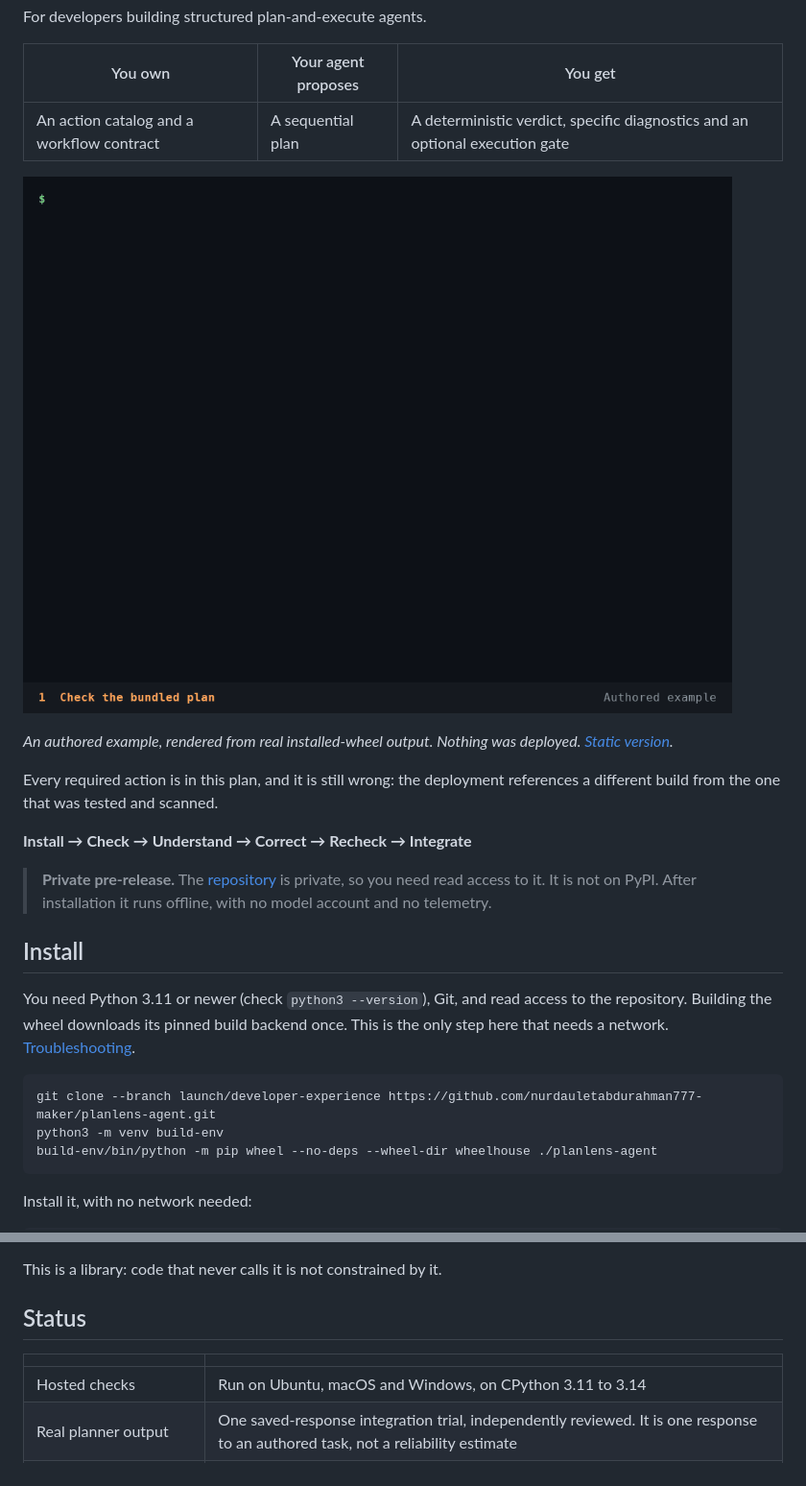
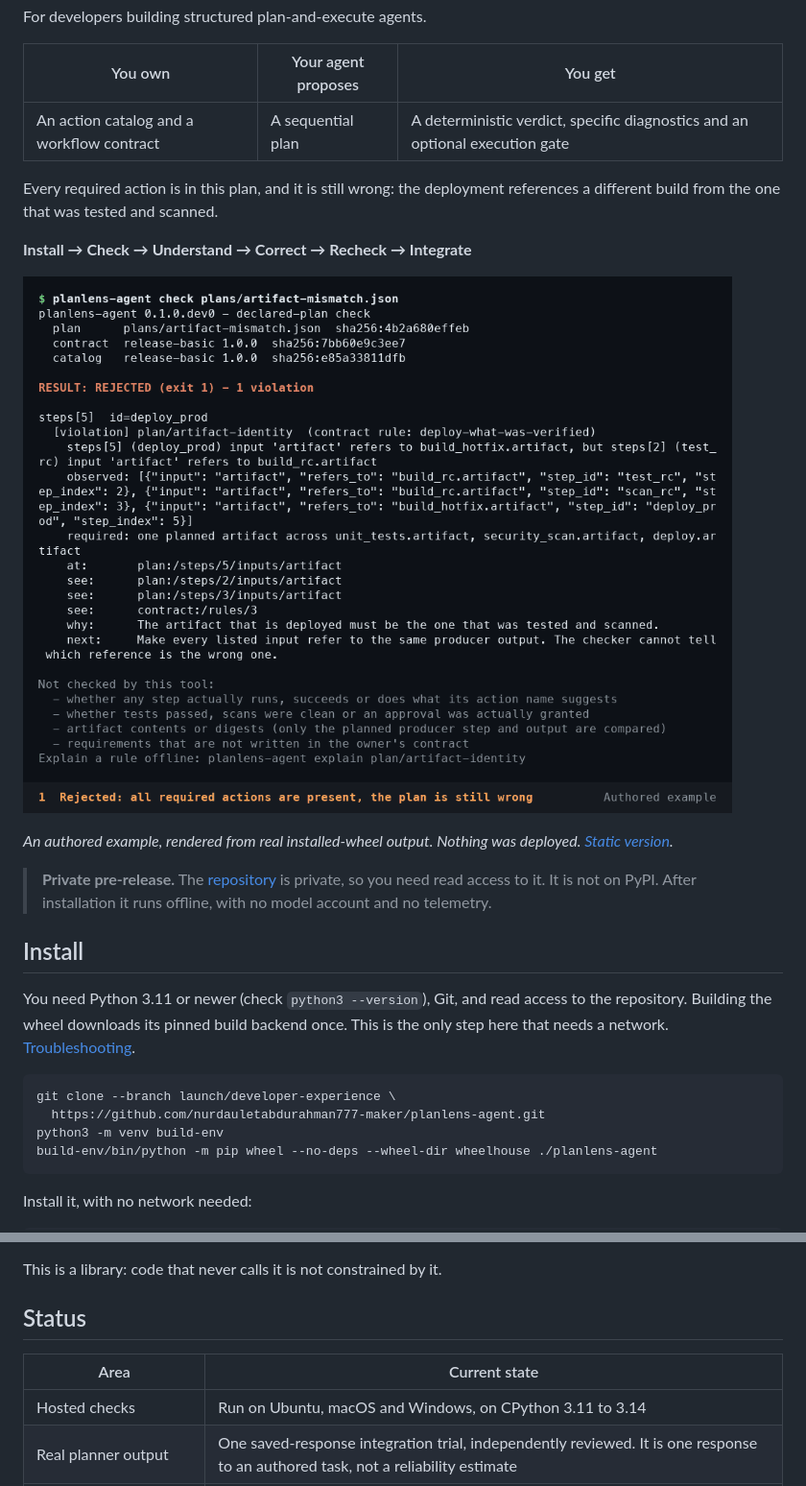
Before and after one commit to nurdauletabdurahman777-maker/planlens-agent, a Markdown page: README.md, 2 parts joined by grey strips. Shown at 96% size. Drawn GitHub-style; pictures changed too: docs/media/demo.gif.

Commit message:
Put the example and journey on the opening screen
The rendered README showed an empty first GIF frame and the example below
it. Every frame now shows real output.

````diff
--- a/README.md
+++ b/README.md
@@ -8,14 +8,14 @@ For developers building structured plan-and-execute agents.
 | --- | --- | --- |
 | An action catalog and a workflow contract | A sequential plan | A deterministic verdict, specific diagnostics and an optional execution gate |
 
-![Terminal demo. planlens-agent checks a bundled plan and rejects it with plan/artifact-identity because deploy_prod references build_hotfix.artifact while tests and the scan use build_rc.artifact. A copy is corrected to deploy build_rc.artifact, and the recheck passes with exit 0.](docs/media/demo.gif)
-
-*An authored example, rendered from real installed-wheel output. Nothing was deployed. [Static version](docs/media/demo.png).*
-
 Every required action is in this plan, and it is still wrong: the deployment references a different
 build from the one that was tested and scanned.
 
 **Install → Check → Understand → Correct → Recheck → Integrate**
+
+![Terminal demo. planlens-agent checks a bundled plan and rejects it with plan/artifact-identity because deploy_prod references build_hotfix.artifact while tests and the scan use build_rc.artifact. A copy is corrected to deploy build_rc.artifact, and the recheck passes with exit 0.](docs/media/demo.gif)
+
+*An authored example, rendered from real installed-wheel output. Nothing was deployed. [Static version](docs/media/demo.png).*
 
 > **Private pre-release.** The [repository](https://github.com/nurdauletabdurahman777-maker/planlens-agent)
 > is private, so you need read access to it. It is not on PyPI. After installation it runs offline, with
@@ -29,7 +29,8 @@ the wheel downloads its pinned build backend once. This is the only step here th
 
 <!-- run prereq -->
 ```sh
-git clone --branch launch/developer-experience https://github.com/nurdauletabdurahman777-maker/planlens-agent.git
+git clone --branch launch/developer-experience \
+  https://github.com/nurdauletabdurahman777-maker/planlens-agent.git
 python3 -m venv build-env
 build-env/bin/python -m pip wheel --no-deps --wheel-dir wheelhouse ./planlens-agent
 ```
@@ -116,7 +117,7 @@ This is a library: code that never calls it is not constrained by it.
 
 ## Status
 
-| | |
+| Area | Current state |
 | --- | --- |
 | Hosted checks | Run on Ubuntu, macOS and Windows, on CPython 3.11 to 3.14 |
 | Real planner output | One saved-response integration trial, independently reviewed. It is one response to an authored task, not a reliability estimate |
````
Also changed, not shown: docs/evidence.md (+2 -2 lines), docs/quickstart.md (+2 -1 lines), 1 other file.
